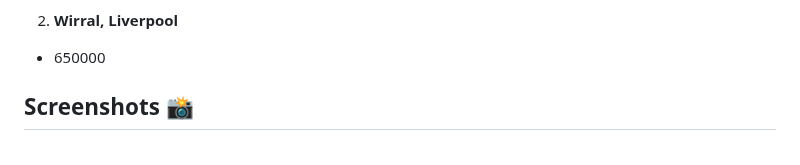
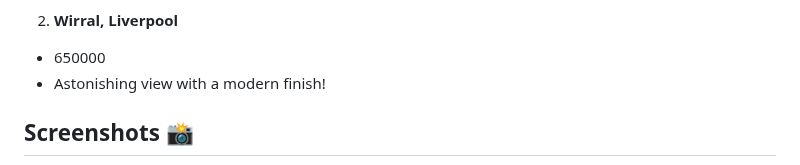
Before and after one commit to MastooraTurkmen/Houses-for-Sale, a Markdown page: README.md, the part around the change. Rendered like a GitHub page.

Commit message:
description

```diff
--- a/README.md
+++ b/README.md
@@ -22,6 +22,8 @@ This is a simple House Project. In this project I used following methodes:
 
 2. **Wirral, Liverpool**
   + 650000
+  + Astonishing view with a modern finish!
+
 
 
 
```
